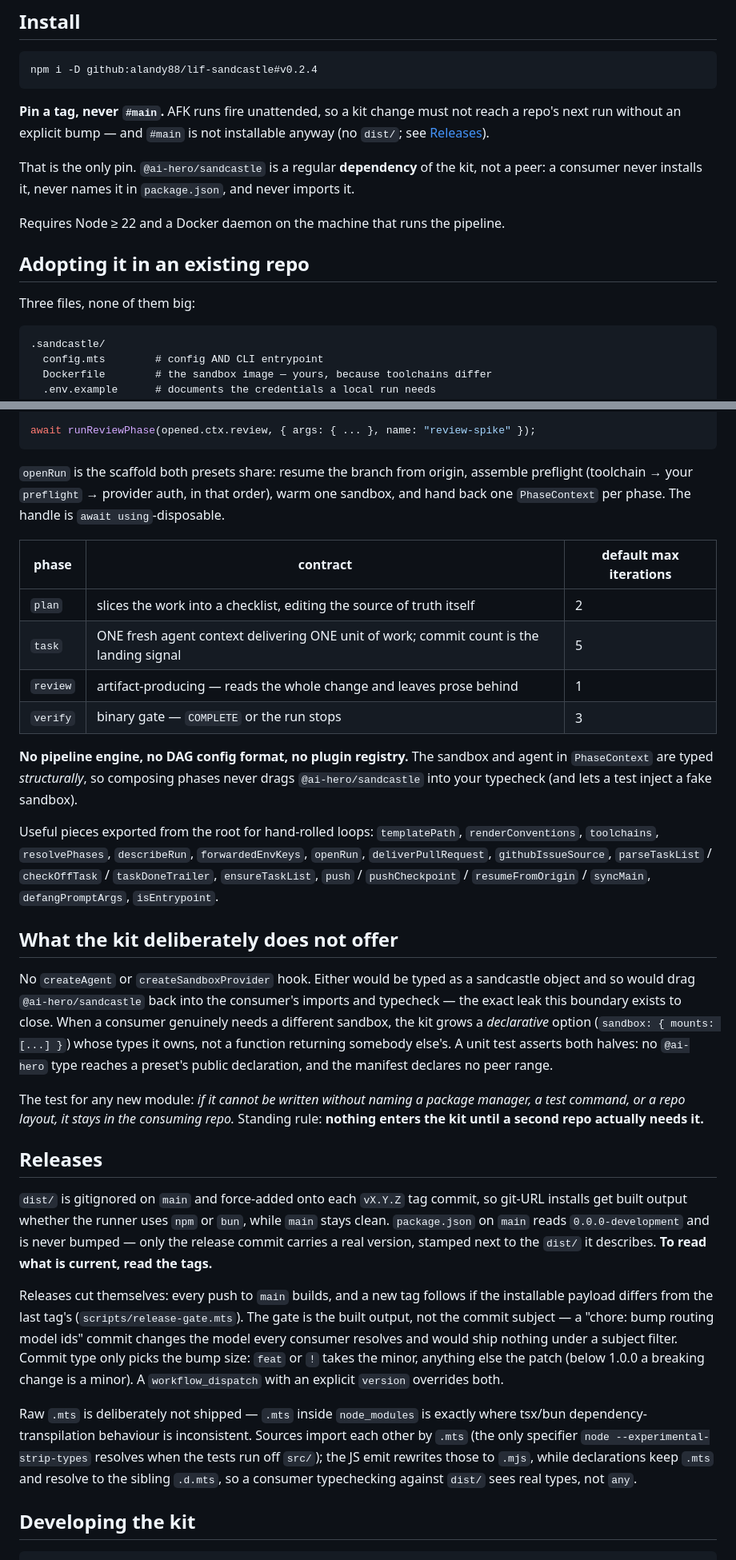
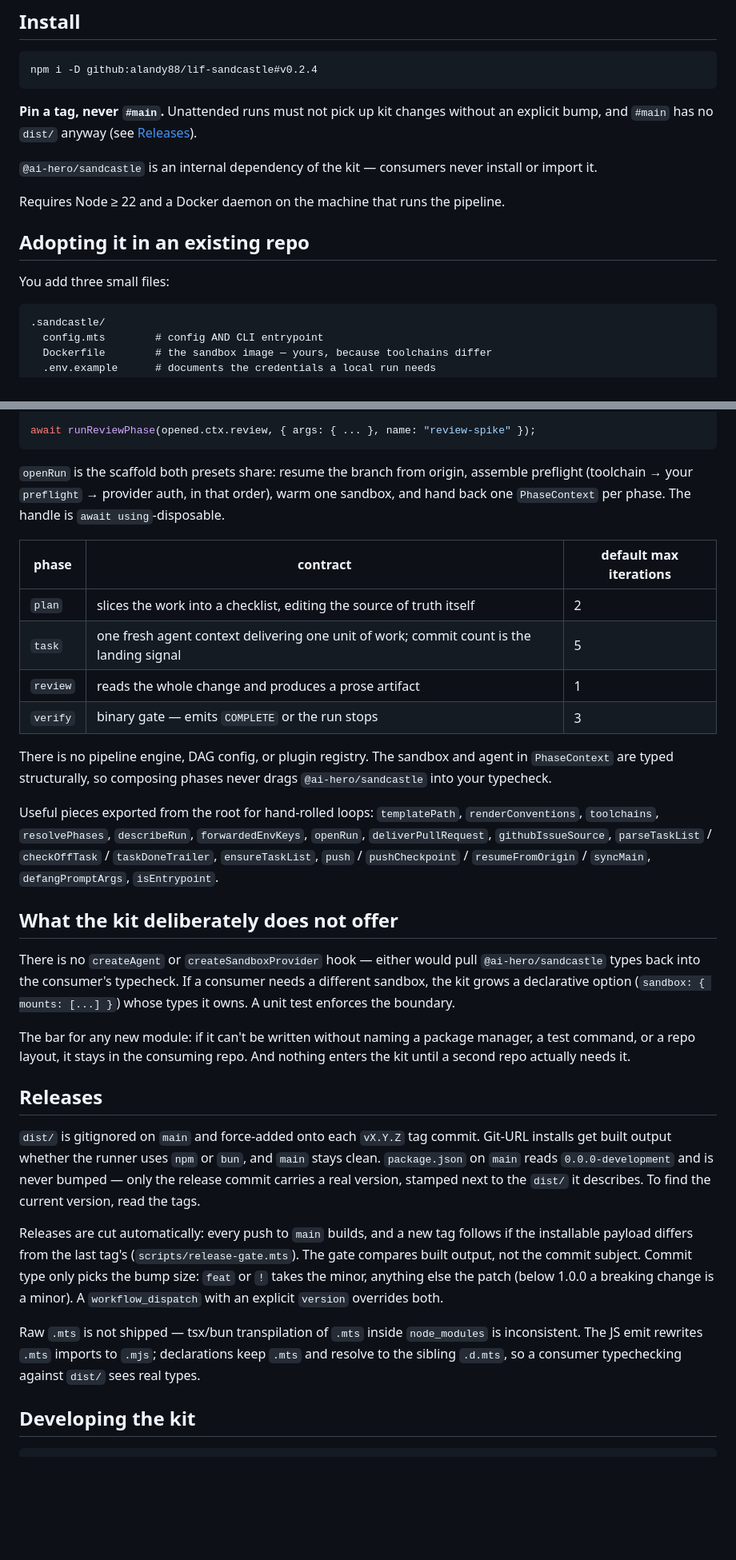
Before and after one commit to alandy88/lif-agents, a Markdown page: README.md, 2 parts joined by grey strips. Shown at 80% size. Rendered like a GitHub page; blank space fills up the shorter version.

````diff
--- a/README.md
+++ b/README.md
@@ -22,19 +22,18 @@ Design and phasing: [docs/2026-07-26-sandcastle-kit-shared-package-prd.md](docs/
 npm i -D github:alandy88/lif-sandcastle#v0.2.4
 ```
 
-**Pin a tag, never `#main`.** AFK runs fire unattended, so a kit change must not
-reach a repo's next run without an explicit bump — and `#main` is not installable
-anyway (no `dist/`; see [Releases](#releases)).
+**Pin a tag, never `#main`.** Unattended runs must not pick up kit changes
+without an explicit bump, and `#main` has no `dist/` anyway (see
+[Releases](#releases)).
 
-That is the only pin. `@ai-hero/sandcastle` is a regular **dependency** of the
-kit, not a peer: a consumer never installs it, never names it in
-`package.json`, and never imports it.
+`@ai-hero/sandcastle` is an internal dependency of the kit — consumers never
+install or import it.
 
 Requires Node ≥ 22 and a Docker daemon on the machine that runs the pipeline.
 
 ## Adopting it in an existing repo
 
-Three files, none of them big:
+You add three small files:
 
 ```
 .sandcastle/
@@ -302,20 +305,20 @@ await runReviewPhase(opened.ctx.review, { args: { ... }, name: "review-spike" })
 ```
 
 `openRun` is the scaffold both presets share: resume the branch from origin,
-assemble preflight (toolchain → your `preflight` → provider auth, in that order),
-warm one sandbox, and hand back one `PhaseContext` per phase. The handle is
-`await using`-disposable.
+assemble preflight (toolchain → your `preflight` → provider auth, in that
+order), warm one sandbox, and hand back one `PhaseContext` per phase. The
+handle is `await using`-disposable.
 
 | phase | contract | default max iterations |
 |---|---|---|
 | `plan` | slices the work into a checklist, editing the source of truth itself | 2 |
-| `task` | ONE fresh agent context delivering ONE unit of work; commit count is the landing signal | 5 |
-| `review` | artifact-producing — reads the whole change and leaves prose behind | 1 |
-| `verify` | binary gate — `COMPLETE` or the run stops | 3 |
+| `task` | one fresh agent context delivering one unit of work; commit count is the landing signal | 5 |
+| `review` | reads the whole change and produces a prose artifact | 1 |
+| `verify` | binary gate — emits `COMPLETE` or the run stops | 3 |
 
-**No pipeline engine, no DAG config format, no plugin registry.** The sandbox and
-agent in `PhaseContext` are typed *structurally*, so composing phases never drags
-`@ai-hero/sandcastle` into your typecheck (and lets a test inject a fake sandbox).
+There is no pipeline engine, DAG config, or plugin registry. The sandbox and
+agent in `PhaseContext` are typed structurally, so composing phases never
+drags `@ai-hero/sandcastle` into your typecheck.
 
 Useful pieces exported from the root for hand-rolled loops: `templatePath`,
 `renderConventions`, `toolchains`, `resolvePhases`, `describeRun`,
@@ -326,41 +329,35 @@ Useful pieces exported from the root for hand-rolled loops: `templatePath`,
 
 ## What the kit deliberately does not offer
 
-No `createAgent` or `createSandboxProvider` hook. Either would be typed as a
-sandcastle object and so would drag `@ai-hero/sandcastle` back into the
-consumer's imports and typecheck — the exact leak this boundary exists to close.
-When a consumer genuinely needs a different sandbox, the kit grows a
-*declarative* option (`sandbox: { mounts: [...] }`) whose types it owns, not a
-function returning somebody else's. A unit test asserts both halves: no
-`@ai-hero` type reaches a preset's public declaration, and the manifest declares
-no peer range.
+There is no `createAgent` or `createSandboxProvider` hook — either would pull
+`@ai-hero/sandcastle` types back into the consumer's typecheck. If a consumer
+needs a different sandbox, the kit grows a declarative option
+(`sandbox: { mounts: [...] }`) whose types it owns. A unit test enforces the
+boundary.
 
-The test for any new module: *if it cannot be written without naming a package
-manager, a test command, or a repo layout, it stays in the consuming repo.*
-Standing rule: **nothing enters the kit until a second repo actually needs it.**
+The bar for any new module: if it can't be written without naming a package
+manager, a test command, or a repo layout, it stays in the consuming repo. And
+nothing enters the kit until a second repo actually needs it.
 
 ## Releases
 
-`dist/` is gitignored on `main` and force-added onto each `vX.Y.Z` tag commit, so
-git-URL installs get built output whether the runner uses `npm` or `bun`, while
+`dist/` is gitignored on `main` and force-added onto each `vX.Y.Z` tag commit.
+Git-URL installs get built output whether the runner uses `npm` or `bun`, and
 `main` stays clean. `package.json` on `main` reads `0.0.0-development` and is
 never bumped — only the release commit carries a real version, stamped next to
-the `dist/` it describes. **To read what is current, read the tags.**
+the `dist/` it describes. To find the current version, read the tags.
 
-Releases cut themselves: every push to `main` builds, and a new tag follows if
-the installable payload differs from the last tag's (`scripts/release-gate.mts`).
-The gate is the built output, not the commit subject — a "chore: bump routing
-model ids" commit changes the model every consumer resolves and would ship
-nothing under a subject filter. Commit type only picks the bump size: `feat` or
-`!` takes the minor, anything else the patch (below 1.0.0 a breaking change is a
-minor). A `workflow_dispatch` with an explicit `version` overrides both.
+Releases are cut automatically: every push to `main` builds, and a new tag
+follows if the installable payload differs from the last tag's
+(`scripts/release-gate.mts`). The gate compares built output, not the commit
+subject. Commit type only picks the bump size: `feat` or `!` takes the minor,
+anything else the patch (below 1.0.0 a breaking change is a minor). A
+`workflow_dispatch` with an explicit `version` overrides both.
 
-Raw `.mts` is deliberately not shipped — `.mts` inside `node_modules` is exactly
-where tsx/bun dependency-transpilation behaviour is inconsistent. Sources import
-each other by `.mts` (the only specifier `node --experimental-strip-types`
-resolves when the tests run off `src/`); the JS emit rewrites those to `.mjs`,
-while declarations keep `.mts` and resolve to the sibling `.d.mts`, so a consumer
-typechecking against `dist/` sees real types, not `any`.
+Raw `.mts` is not shipped — tsx/bun transpilation of `.mts` inside
+`node_modules` is inconsistent. The JS emit rewrites `.mts` imports to `.mjs`;
+declarations keep `.mts` and resolve to the sibling `.d.mts`, so a consumer
+typechecking against `dist/` sees real types.
 
 ## Developing the kit
 
````
Also changed, not shown: other parts of README.md (+78 -74 lines).
